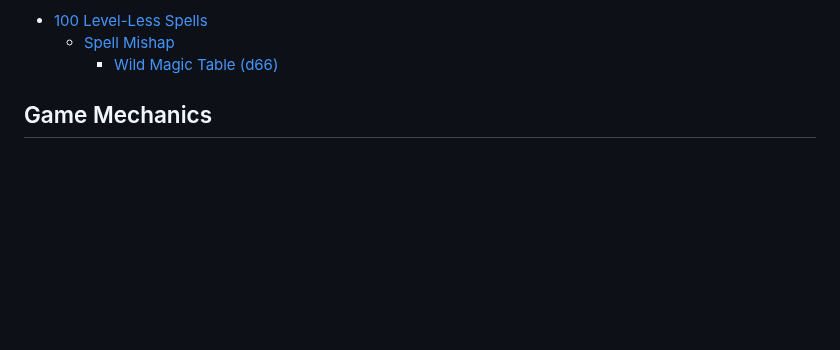
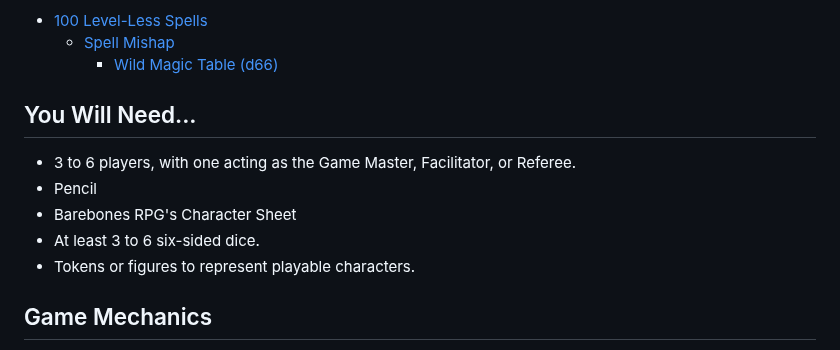
Before and after one commit to BareBones-RPG/BareBones-RPG.github.io, a Markdown page: README.md, the part around the change. Drawn GitHub-style; blank space fills up the shorter version.

```diff
--- a/README.md
+++ b/README.md
@@ -53,7 +53,13 @@ Written by [Victor Gregory Matos](https://thevikkodamus.bearblog.dev) (_TheVikko
 
 <!-- TOC end -->
 
+## You Will Need...
 
+- 3 to 6 players, with one acting as the Game Master, Facilitator, or Referee.
+- Pencil
+- Barebones RPG's Character Sheet
+- At least 3 to 6 six-sided dice.
+- Tokens or figures to represent playable characters.
 
 ## Game Mechanics
 
```
